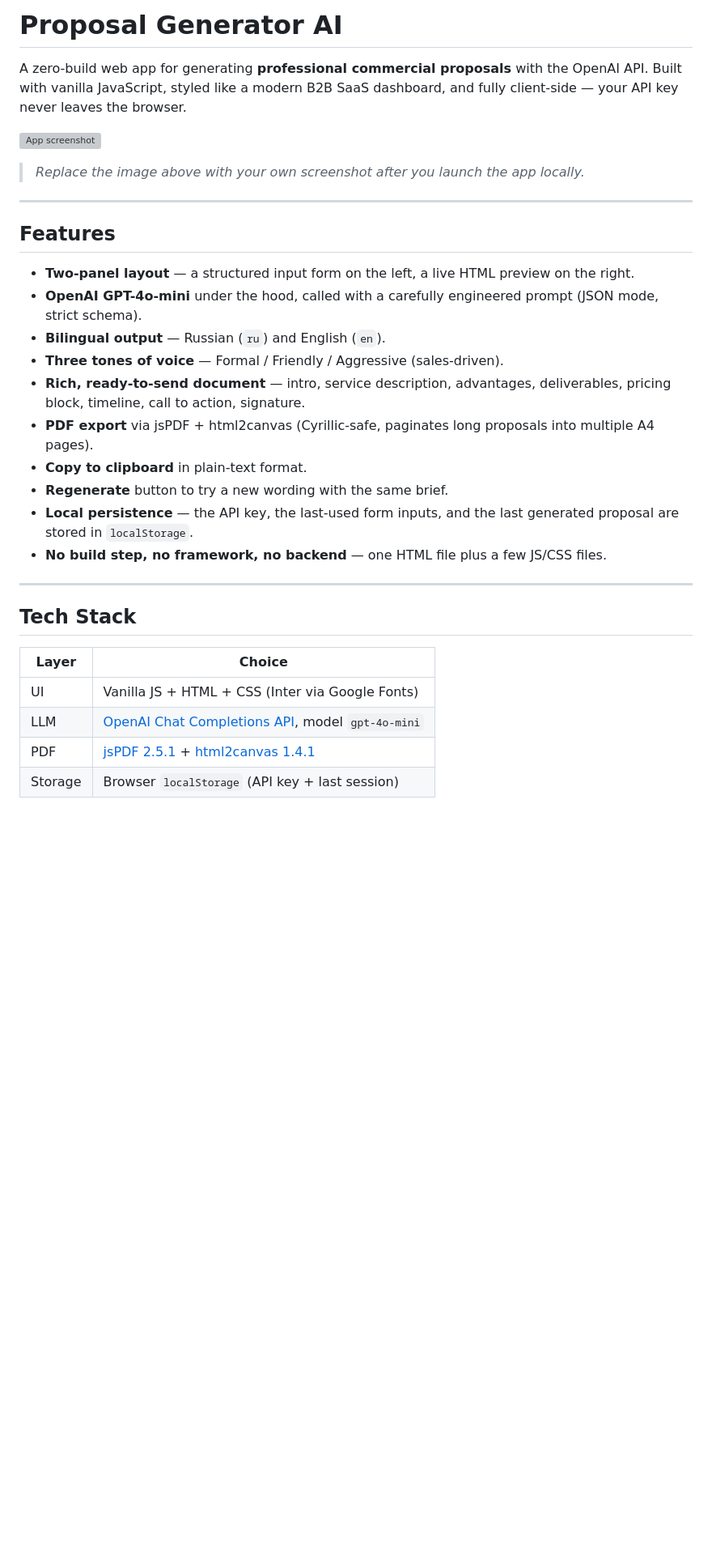
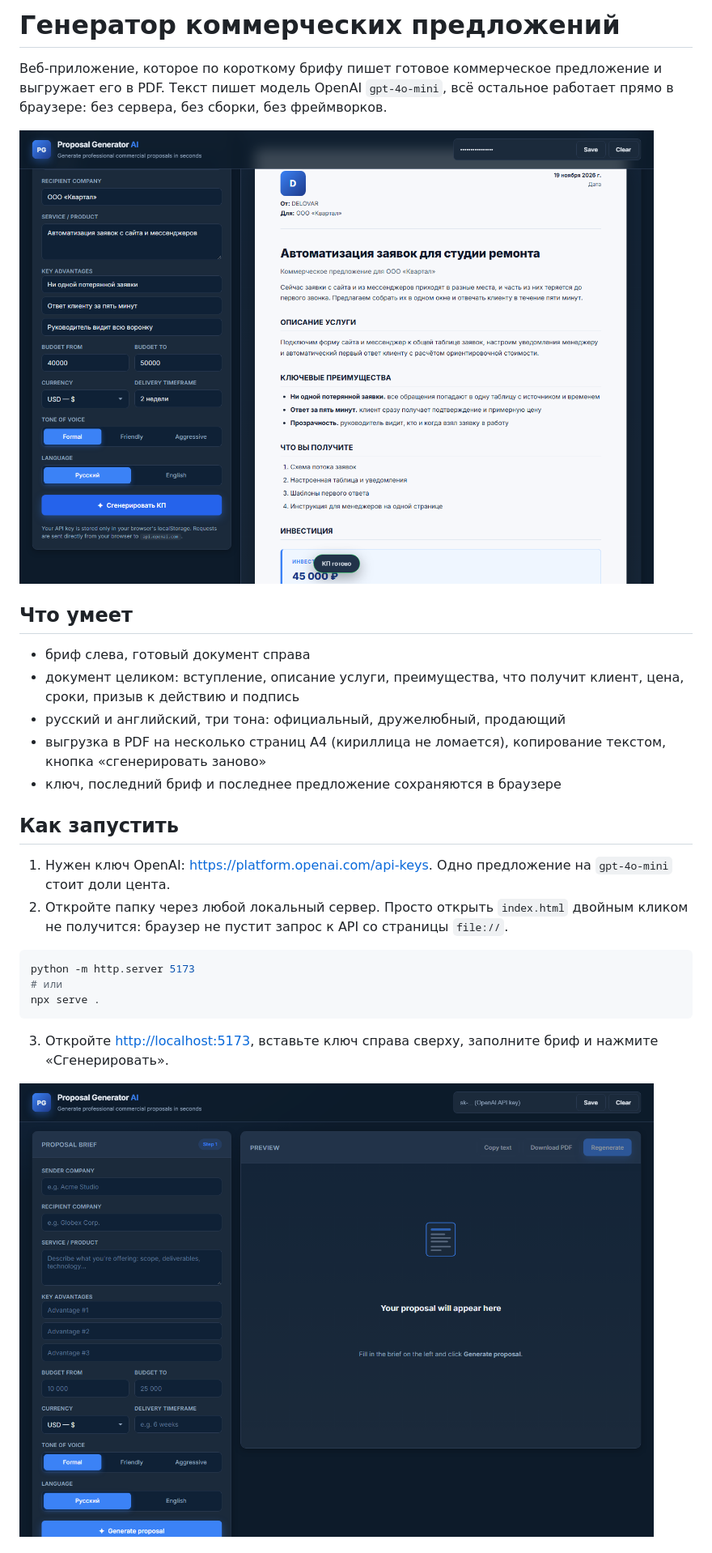
Before and after one commit to delovar01/proposal-generator-ai, a Markdown page: README.md, the part around one of its changes. Shown at 81% size. GitHub-like rendering; pictures changed too: docs/forma.png (added), docs/primer.png (added); blank space fills up the shorter version; grey boxes are pictures that could not be loaded.

Commit message:
README на русском, настоящие скриншоты, исправлено: состояния загрузки и ошибки не скрывались после генерации

````diff
--- a/README.md
+++ b/README.md
@@ -1,34 +1,29 @@
-# Proposal Generator AI
+# Генератор коммерческих предложений
 
-A zero-build web app for generating **professional commercial proposals** with the OpenAI API. Built with vanilla JavaScript, styled like a modern B2B SaaS dashboard, and fully client-side — your API key never leaves the browser.
+Веб-приложение, которое по короткому брифу пишет готовое коммерческое предложение и выгружает его в PDF. Текст пишет модель OpenAI `gpt-4o-mini`, всё остальное работает прямо в браузере: без сервера, без сборки, без фреймворков.
 
-![App screenshot](docs/screenshot.png)
+![Пример готового предложения](docs/primer.png)
 
-> _Replace the image above with your own screenshot after you launch the app locally._
+## Что умеет
 
----
+- бриф слева, готовый документ справа
+- документ целиком: вступление, описание услуги, преимущества, что получит клиент, цена, сроки, призыв к действию и подпись
+- русский и английский, три тона: официальный, дружелюбный, продающий
+- выгрузка в PDF на несколько страниц А4 (кириллица не ломается), копирование текстом, кнопка «сгенерировать заново»
+- ключ, последний бриф и последнее предложение сохраняются в браузере
 
-## Features
+## Как запустить
 
-- **Two-panel layout** — a structured input form on the left, a live HTML preview on the right.
-- **OpenAI GPT-4o-mini** under the hood, called with a carefully engineered prompt (JSON mode, strict schema).
-- **Bilingual output** — Russian (`ru`) and English (`en`).
-- **Three tones of voice** — Formal / Friendly / Aggressive (sales-driven).
-- **Rich, ready-to-send document** — intro, service description, advantages, deliverables, pricing block, timeline, call to action, signature.
-- **PDF export** via jsPDF + html2canvas (Cyrillic-safe, paginates long proposals into multiple A4 pages).
-- **Copy to clipboard** in plain-text format.
-- **Regenerate** button to try a new wording with the same brief.
-- **Local persistence** — the API key, the last-used form inputs, and the last generated proposal are stored in `localStorage`.
-- **No build step, no framework, no backend** — one HTML file plus a few JS/CSS files.
+1. Нужен ключ OpenAI: <https://platform.openai.com/api-keys>. Одно предложение на `gpt-4o-mini` стоит доли цента.
+2. Откройте папку через любой локальный сервер. Просто открыть `index.html` двойным кликом не получится: браузер не пустит запрос к API со страницы `file://`.
 
----
+```bash
+python -m http.server 5173
+# или
+npx serve .
+```
 
-## Tech Stack
+3. Откройте <http://localhost:5173>, вставьте ключ справа сверху, заполните бриф и нажмите «Сгенерировать».
 
-| Layer | Choice |
-|------|--------|
-| UI | Vanilla JS + HTML + CSS (Inter via Google Fonts) |
-| LLM | [OpenAI Chat Completions API](https://platform.openai.com/docs/api-reference/chat), model `gpt-4o-mini` |
-| PDF | [jsPDF 2.5.1](https://github.com/parallax/jsPDF) + [html2canvas 1.4.1](https://html2canvas.hertzen.com/) |
-| Storage | Browser `localStorage` (API key + last session) |
+![Форма брифа](docs/forma.png)
 
````
Also changed, not shown: other parts of README.md (+20 -115 lines), 1 other file.
